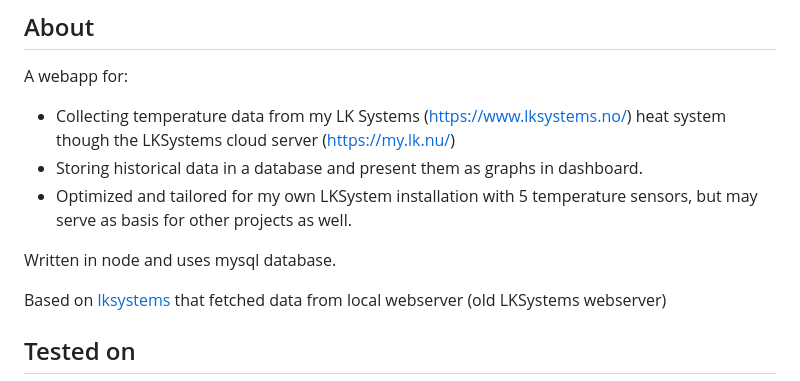
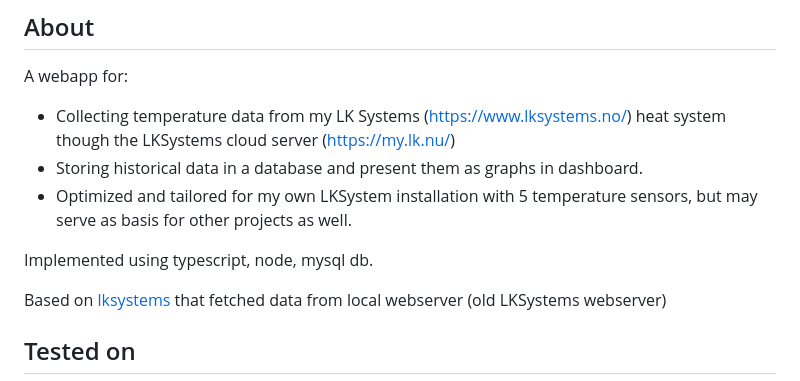
Before and after one commit to hellange/lksystems-cloud2, a Markdown page: README.md, the part around the change. Drawn GitHub-style.

```diff
--- a/README.md
+++ b/README.md
@@ -4,7 +4,7 @@ A webapp for:
 - Storing historical data in a database and present them as graphs in dashboard.
 - Optimized and tailored for my own LKSystem installation with 5 temperature sensors, but may serve as basis for other projects as well.
 
-Written in node and uses mysql database.
+Implemented using typescript, node, mysql db.
 
 Based on [lksystems](https://github.com/hellange/lksystems) that fetched data from local webserver (old LKSystems webserver)
 
```
